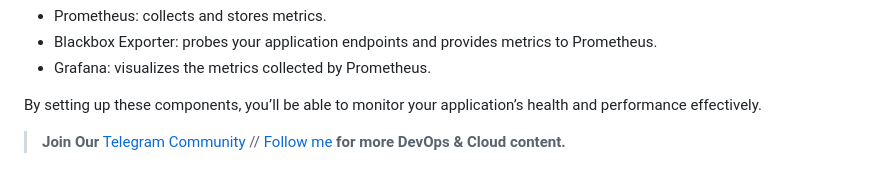
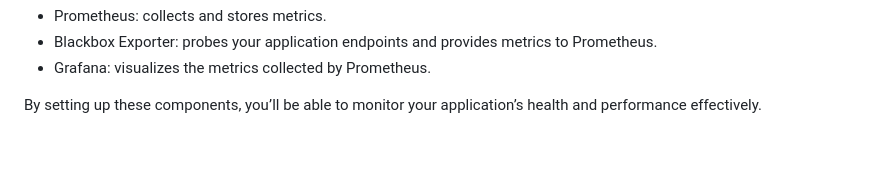
Before and after one commit to GAURAV416/DevOps-Project, a Markdown page: README.md, the part around the change. Rendered like a GitHub page; blank space fills up the shorter version.

```diff
--- a/README.md
+++ b/README.md
@@ -878,9 +878,3 @@ http://<monitoring-vm-ip>:9115
 * Grafana: visualizes the metrics collected by Prometheus.
 
 By setting up these components, you’ll be able to monitor your application’s health and performance effectively.
-
-
-
-
-
-> **Join Our** [Telegram Community](https://t.me/prodevopsguy) // [Follow me](https://github.com/NotHarshhaa) **for more DevOps & Cloud content.**
```
